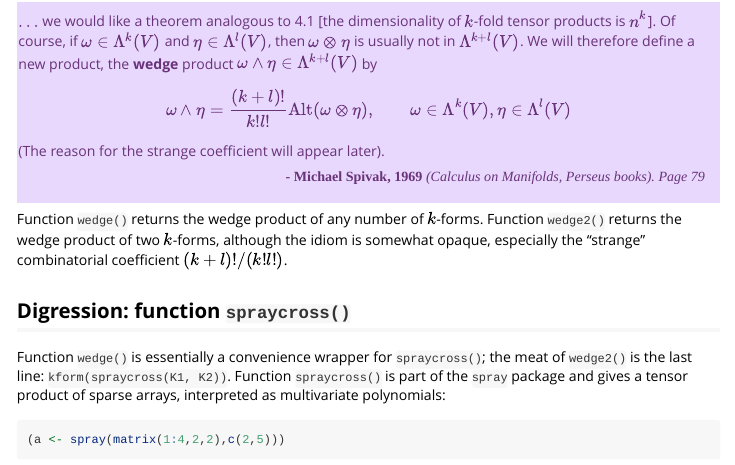
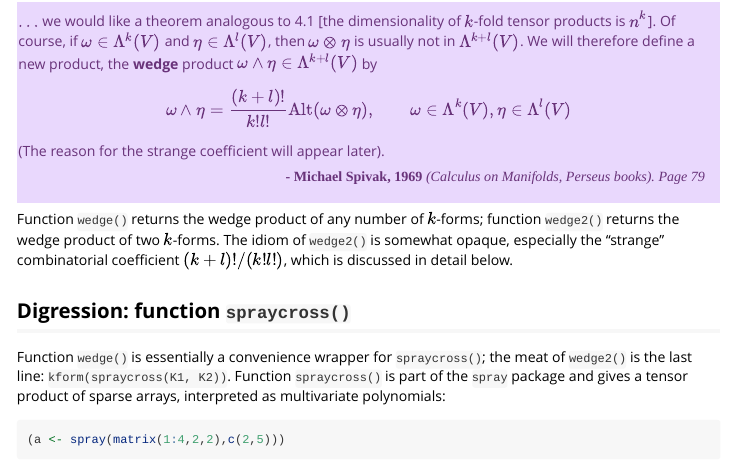
Before and after one commit to RobinHankin/stokes, an R Markdown document (vignettes/wedge.Rmd): the page in a window 1100 px wide, from 380 px down. Rendered offline with R 4.5, knitr and Pandoc, with nearby package versions; some code elsewhere in the file could not run offline; a font, style sheet, LaTeX package, included part or bibliography that could not be used is replaced or left out.

Commit message:
rewording

```diff
--- a/vignettes/wedge.Rmd
+++ b/vignettes/wedge.Rmd
@@ -55,9 +55,10 @@ $$
 </div>
 
 Function `wedge()` returns the wedge product of any number of
-$k$-forms.  Function `wedge2()` returns the wedge product of two
-$k$-forms, although the idiom is somewhat opaque, especially the
-"strange" combinatorial coefficient $(k+l)!/(k!l!)$.
+$k$-forms; function `wedge2()` returns the wedge product of two
+$k$-forms.  The idiom of `wedge2()` is somewhat opaque, especially the
+"strange" combinatorial coefficient $(k+l)!/(k!l!)$, which is
+discussed in detail below.
 
 
 ## Digression: function `spraycross()`
```
